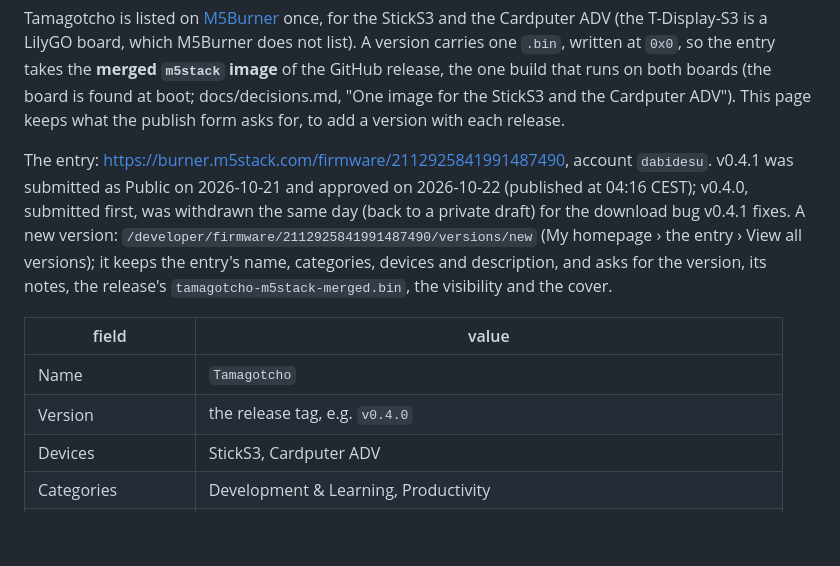
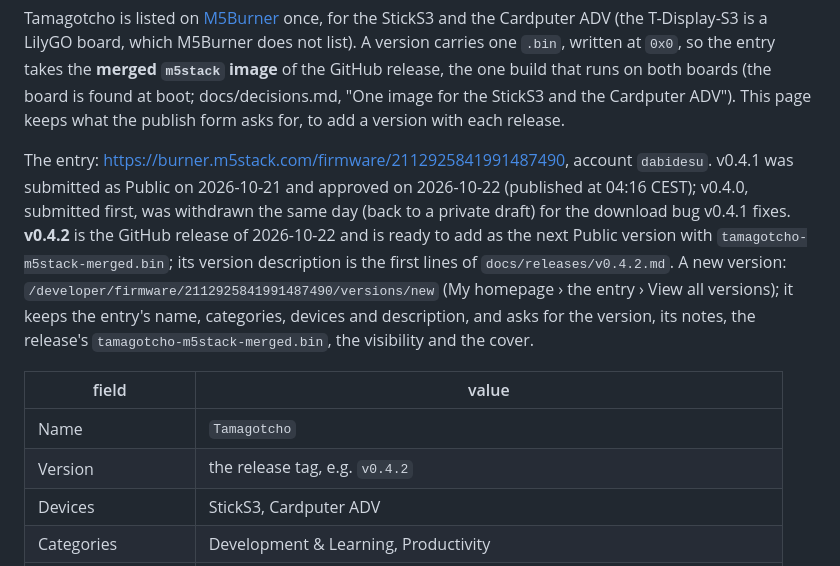
Before and after one commit to dcarnicer/tamagotcho, a Markdown page: docs/m5burner.md, the part around the change. Rendered like a GitHub page; blank space fills up the shorter version.

Commit message:
docs: v0.4.2 ready for M5Burner
The GitHub release is published; add it as the next Public version with the m5stack merged image. The version description is in docs/releases/v0.4.2.md.

```diff
--- a/docs/m5burner.md
+++ b/docs/m5burner.md
@@ -11,7 +11,10 @@ publish form asks for, to add a version with each release.
 The entry: <https://burner.m5stack.com/firmware/2112925841991487490>, account
 `dabidesu`. v0.4.1 was submitted as Public on 2026-10-21 and approved on
 2026-10-22 (published at 04:16 CEST); v0.4.0, submitted first, was withdrawn
-the same day (back to a private draft) for the download bug v0.4.1 fixes. A new
+the same day (back to a private draft) for the download bug v0.4.1 fixes.
+**v0.4.2** is the GitHub release of 2026-10-22 and is ready to add as the next
+Public version with `tamagotcho-m5stack-merged.bin`; its version description
+is the first lines of `docs/releases/v0.4.2.md`. A new
 version: `/developer/firmware/2112925841991487490/versions/new`
 (My homepage › the entry › View all versions); it keeps the entry's name,
 categories, devices and description, and asks for the version, its notes,
@@ -20,7 +23,7 @@ the release's `tamagotcho-m5stack-merged.bin`, the visibility and the cover.
 | field | value |
 |---|---|
 | Name | `Tamagotcho` |
-| Version | the release tag, e.g. `v0.4.0` |
+| Version | the release tag, e.g. `v0.4.2` |
 | Devices | StickS3, Cardputer ADV |
 | Categories | Development & Learning, Productivity |
 | Project link | `https://github.com/dcarnicer/tamagotcho` |
```
